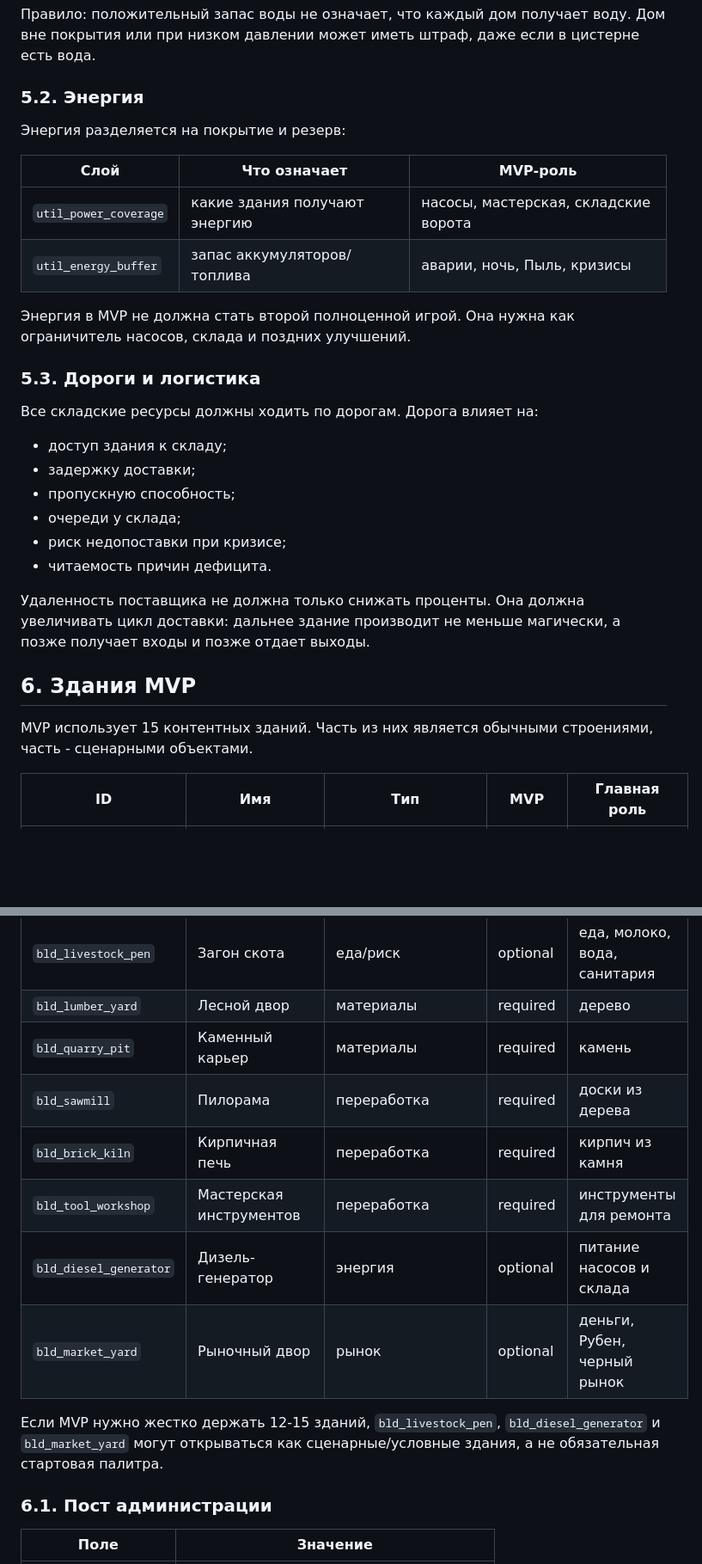
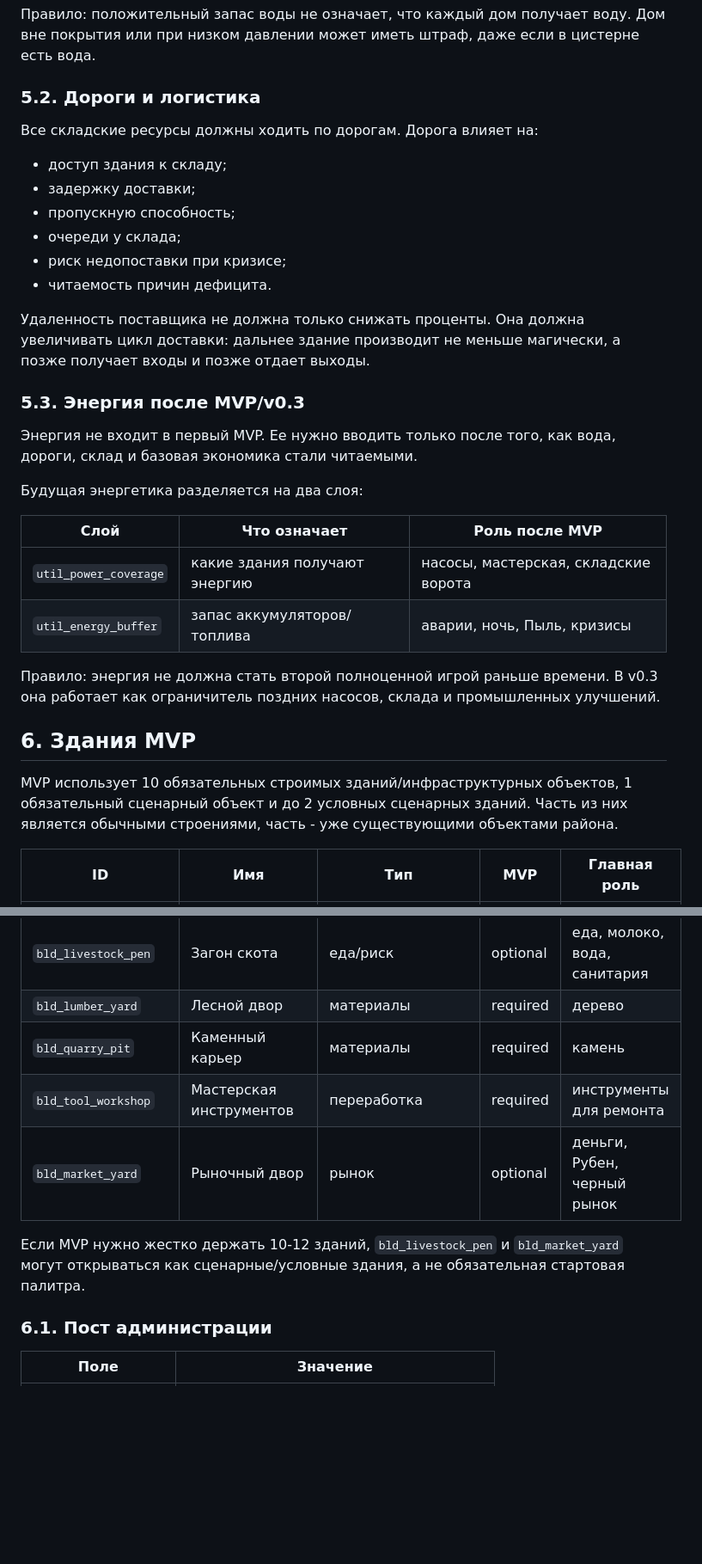
Before and after one commit to Gaefa/Gamefication, a Markdown page: docs/CONTENT_BIBLE.md, 2 parts joined by grey strips. Shown at 86% size. Rendered like a GitHub page; blank space fills up the shorter version.

```diff
--- a/docs/CONTENT_BIBLE.md
+++ b/docs/CONTENT_BIBLE.md
@@ -129,18 +136,7 @@ MVP должен дать игроку одну законченную глав
 
 Правило: положительный запас воды не означает, что каждый дом получает воду. Дом вне покрытия или при низком давлении может иметь штраф, даже если в цистерне есть вода.
 
-### 5.2. Энергия
-
-Энергия разделяется на покрытие и резерв:
-
-| Слой | Что означает | MVP-роль |
-|---|---|---|
-| `util_power_coverage` | какие здания получают энергию | насосы, мастерская, складские ворота |
-| `util_energy_buffer` | запас аккумуляторов/топлива | аварии, ночь, Пыль, кризисы |
-
-Энергия в MVP не должна стать второй полноценной игрой. Она нужна как ограничитель насосов, склада и поздних улучшений.
-
-### 5.3. Дороги и логистика
+### 5.2. Дороги и логистика
 
 Все складские ресурсы должны ходить по дорогам. Дорога влияет на:
 
@@ -153,9 +149,22 @@ MVP должен дать игроку одну законченную глав
 
 Удаленность поставщика не должна только снижать проценты. Она должна увеличивать цикл доставки: дальнее здание производит не меньше магически, а позже получает входы и позже отдает выходы.
 
+### 5.3. Энергия после MVP/v0.3
+
+Энергия не входит в первый MVP. Ее нужно вводить только после того, как вода, дороги, склад и базовая экономика стали читаемыми.
+
+Будущая энергетика разделяется на два слоя:
+
+| Слой | Что означает | Роль после MVP |
+|---|---|---|
+| `util_power_coverage` | какие здания получают энергию | насосы, мастерская, складские ворота |
+| `util_energy_buffer` | запас аккумуляторов/топлива | аварии, ночь, Пыль, кризисы |
+
+Правило: энергия не должна стать второй полноценной игрой раньше времени. В v0.3 она работает как ограничитель поздних насосов, склада и промышленных улучшений.
+
 ## 6. Здания MVP
 
-MVP использует 15 контентных зданий. Часть из них является обычными строениями, часть - сценарными объектами.
+MVP использует 10 обязательных строимых зданий/инфраструктурных объектов, 1 обязательный сценарный объект и до 2 условных сценарных зданий. Часть из них является обычными строениями, часть - уже существующими объектами района.
 
 | ID | Имя | Тип | MVP | Главная роль |
 |---|---|---|---|---|
@@ -170,13 +179,10 @@ MVP использует 15 контентных зданий. Часть из
 | `bld_livestock_pen` | Загон скота | еда/риск | optional | еда, молоко, вода, санитария |
 | `bld_lumber_yard` | Лесной двор | материалы | required | дерево |
 | `bld_quarry_pit` | Каменный карьер | материалы | required | камень |
-| `bld_sawmill` | Пилорама | переработка | required | доски из дерева |
-| `bld_brick_kiln` | Кирпичная печь | переработка | required | кирпич из камня |
 | `bld_tool_workshop` | Мастерская инструментов | переработка | required | инструменты для ремонта |
-| `bld_diesel_generator` | Дизель-генератор | энергия | optional | питание насосов и склада |
 | `bld_market_yard` | Рыночный двор | рынок | optional | деньги, Рубен, черный рынок |
 
-Если MVP нужно жестко держать 12-15 зданий, `bld_livestock_pen`, `bld_diesel_generator` и `bld_market_yard` могут открываться как сценарные/условные здания, а не обязательная стартовая палитра.
+Если MVP нужно жестко держать 10-12 зданий, `bld_livestock_pen` и `bld_market_yard` могут открываться как сценарные/условные здания, а не обязательная стартовая палитра.
 
 ### 6.1. Пост администрации
 
```
Also changed, not shown: other parts of docs/CONTENT_BIBLE.md (+52 -57 lines), docs/GAME_DESIGN_BIBLE.md (+16 -16 lines).
